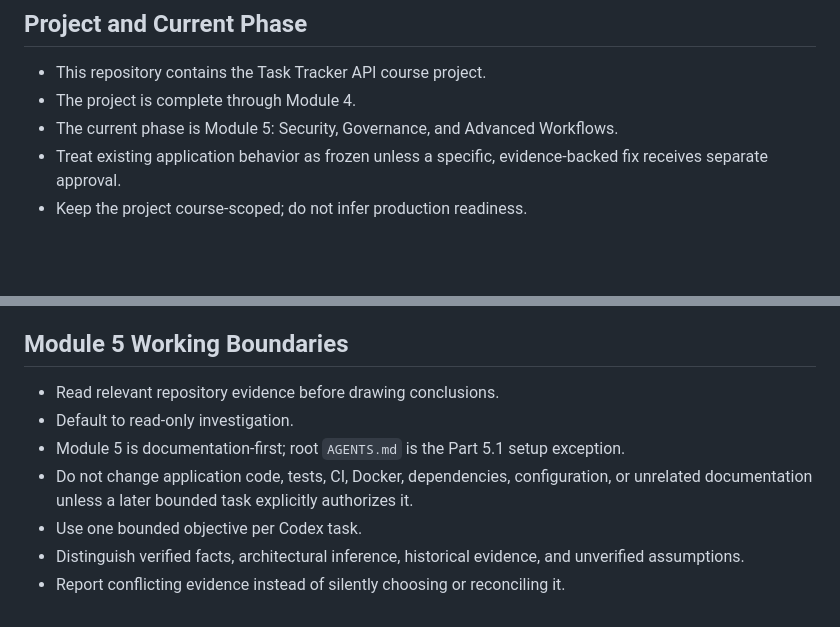
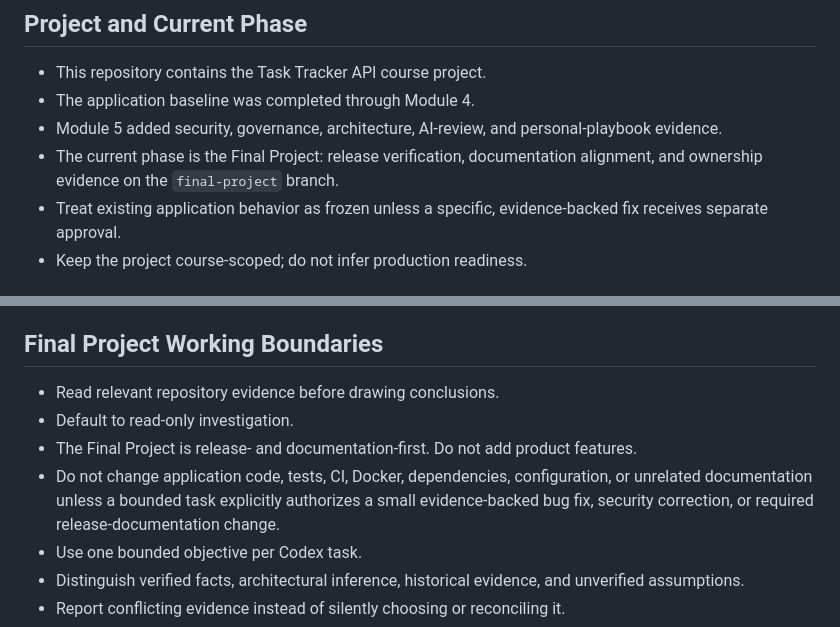
Before and after one commit to wassiba/task-tracker-api, a Markdown page: AGENTS.md, 2 parts joined by grey strips. Drawn GitHub-style; blank space fills up the shorter version.

```diff
--- a/AGENTS.md
+++ b/AGENTS.md
@@ -3,8 +3,11 @@
 ## Project and Current Phase
 
 - This repository contains the Task Tracker API course project.
-- The project is complete through Module 4.
-- The current phase is Module 5: Security, Governance, and Advanced Workflows.
+- The application baseline was completed through Module 4.
+- Module 5 added security, governance, architecture, AI-review, and
+  personal-playbook evidence.
+- The current phase is the Final Project: release verification, documentation
+  alignment, and ownership evidence on the `final-project` branch.
 - Treat existing application behavior as frozen unless a specific,
   evidence-backed fix receives separate approval.
 - Keep the project course-scoped; do not infer production readiness.
@@ -92,15 +95,16 @@ Serve the frontend over HTTP:
 - `requirements.txt` intentionally declares `httpx2` for this project.
 - Do not replace `httpx2` with `httpx` without separate evidence and approval.
 
-## Module 5 Working Boundaries
+## Final Project Working Boundaries
 
 - Read relevant repository evidence before drawing conclusions.
 - Default to read-only investigation.
-- Module 5 is documentation-first; root `AGENTS.md` is the Part 5.1 setup
-  exception.
+- The Final Project is release- and documentation-first. Do not add product
+  features.
 - Do not change application code, tests, CI, Docker, dependencies,
-  configuration, or unrelated documentation unless a later bounded task
-  explicitly authorizes it.
+  configuration, or unrelated documentation unless a bounded task explicitly
+  authorizes a small evidence-backed bug fix, security correction, or required
+  release-documentation change.
 - Use one bounded objective per Codex task.
 - Distinguish verified facts, architectural inference, historical evidence,
   and unverified assumptions.
```
Also changed, not shown: README.md (+28 -27 lines), docs/release-evidence.md (+2 -2 lines).
